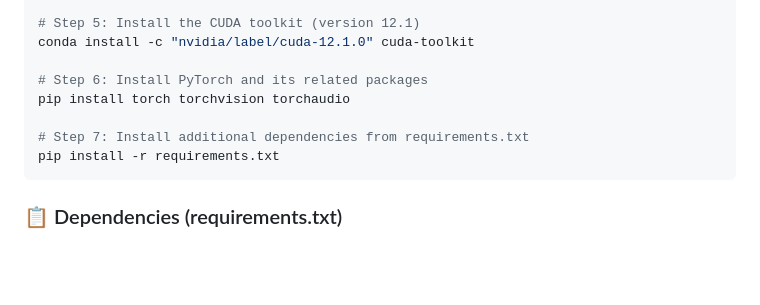
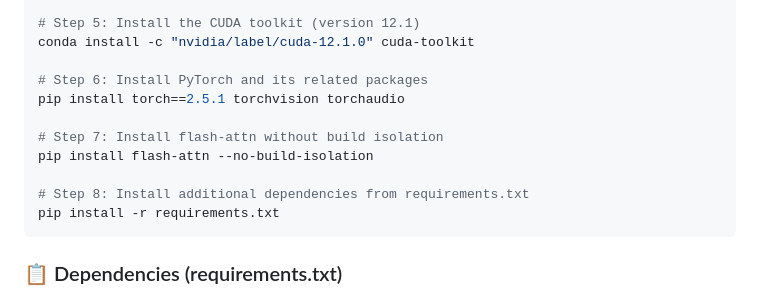
Before and after one commit to hanxiaowang00/iFlame, a Markdown page: README.md, the part around the change. Drawn GitHub-style; blank space fills up the shorter version.

````diff
--- a/README.md
+++ b/README.md
@@ -46,9 +46,12 @@ conda activate iFlame
 conda install -c "nvidia/label/cuda-12.1.0" cuda-toolkit
 
 # Step 6: Install PyTorch and its related packages
-pip install torch torchvision torchaudio
+pip install torch==2.5.1 torchvision torchaudio
 
-# Step 7: Install additional dependencies from requirements.txt
+# Step 7: Install flash-attn without build isolation
+pip install flash-attn --no-build-isolation
+
+# Step 8: Install additional dependencies from requirements.txt
 pip install -r requirements.txt
 ```
 
````
